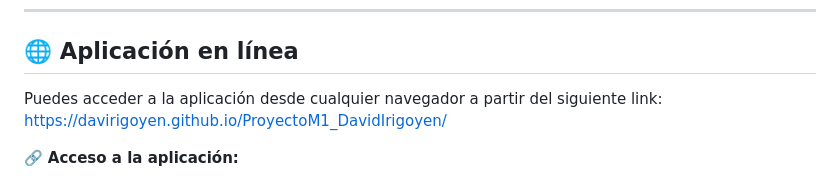
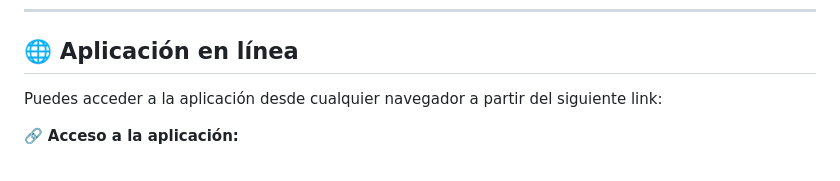
Before and after one commit to davirigoyen/ProyectoM1_DavidIrigoyen, a Markdown page: readme.md, the part around one of its changes. Drawn GitHub-style.

Commit message:
"docs: remueve etiqueta <a> al link de acceso a la aplicación por inutilizable en GitHub con target=_blank"

```diff
--- a/readme.md
+++ b/readme.md
@@ -40,7 +40,7 @@ La aplicación permite:
 
 ## <a id= "aplicacion-en-linea"></a>🌐 Aplicación en línea
 
-Puedes acceder a la aplicación desde cualquier navegador a partir del siguiente link: https://davirigoyen.github.io/ProyectoM1_DavidIrigoyen/
+Puedes acceder a la aplicación desde cualquier navegador a partir del siguiente link:
 
 🔗 **Acceso a la aplicación:**
 
```
Also changed, not shown: other parts of readme.md (+1 -1 lines).
